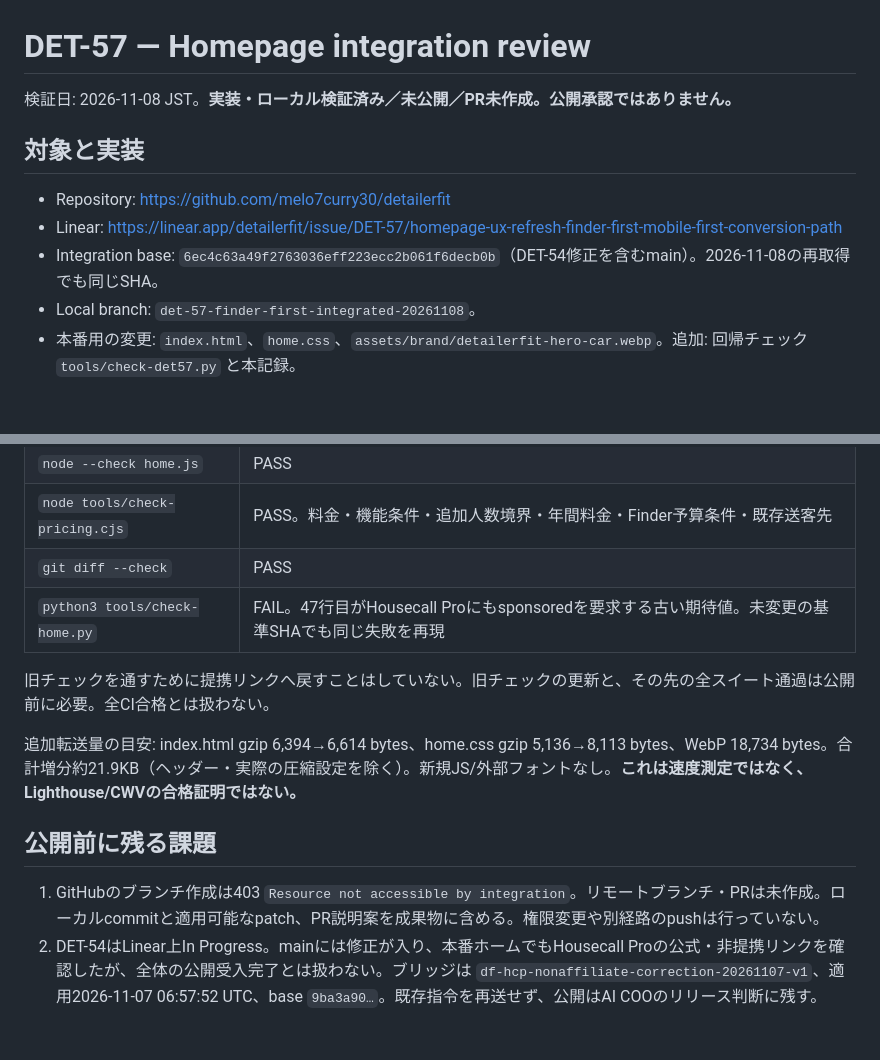
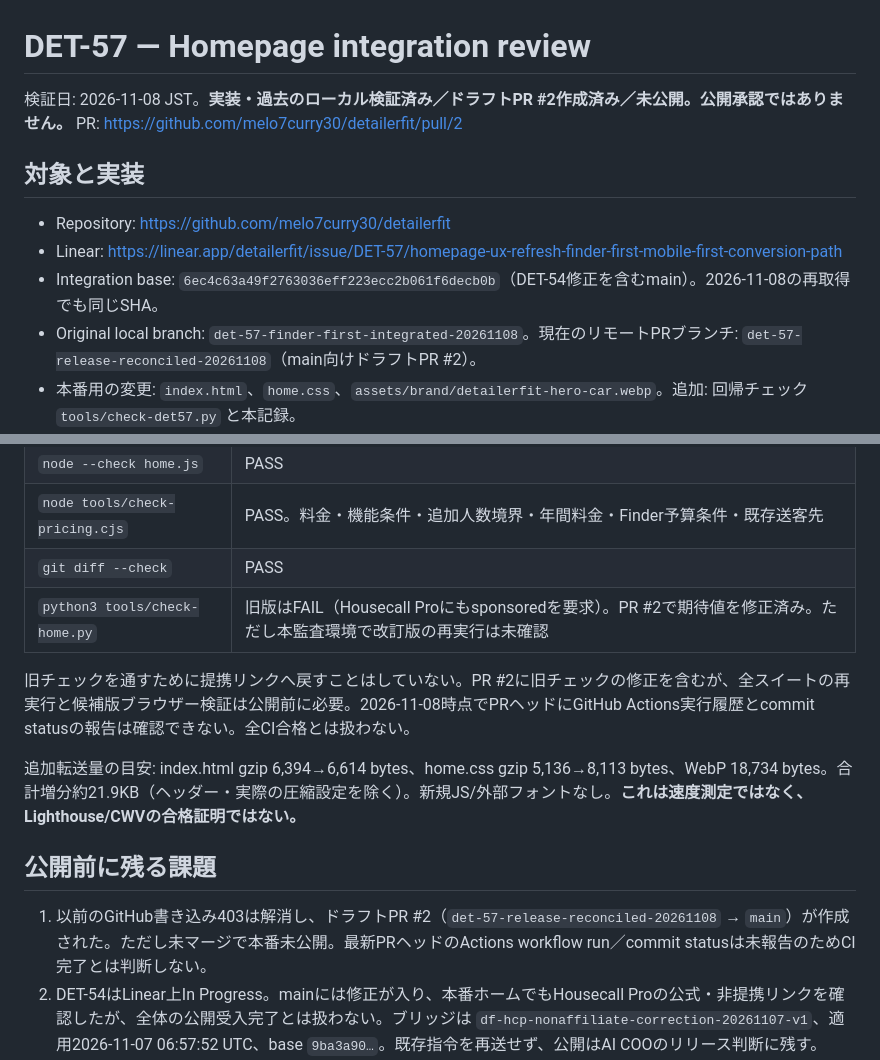
Before and after one commit to melo7curry30/detailerfit, a Markdown page: docs/det57/verification.md, 2 parts joined by grey strips. Drawn GitHub-style; blank space fills up the shorter version.

Commit message:
docs(DET-57): update verification state after PR creation

```diff
--- a/docs/det57/verification.md
+++ b/docs/det57/verification.md
@@ -1,13 +1,13 @@
 # DET-57 — Homepage integration review
 
-検証日: 2026-11-08 JST。**実装・ローカル検証済み／未公開／PR未作成。公開承認ではありません。**
+検証日: 2026-11-08 JST。**実装・過去のローカル検証済み／ドラフトPR #2作成済み／未公開。公開承認ではありません。** PR: https://github.com/melo7curry30/detailerfit/pull/2
 
 ## 対象と実装
 
 - Repository: https://github.com/melo7curry30/detailerfit
 - Linear: https://linear.app/detailerfit/issue/DET-57/homepage-ux-refresh-finder-first-mobile-first-conversion-path
 - Integration base: `6ec4c63a49f2763036eff223ecc2b061f6decb0b`（DET-54修正を含むmain）。2026-11-08の再取得でも同じSHA。
-- Local branch: `det-57-finder-first-integrated-20261108`。
+- Original local branch: `det-57-finder-first-integrated-20261108`。現在のリモートPRブランチ: `det-57-release-reconciled-20261108`（main向けドラフトPR #2）。
 - 本番用の変更: `index.html`、`home.css`、`assets/brand/detailerfit-hero-car.webp`。追加: 回帰チェック `tools/check-det57.py` と本記録。
 - `home.js`、`app.js`、Finder、比較・料金ロジック、全レビュー、共通スタイル・ナビゲーションスクリプト、分析スキーマ、ブリッジ・ワークフローは基準SHAと同一。
 - 既存のV3デザイン案を実際のリポジトリへ統合し、H1の復元、CTAの優先順位、可読性、比較データとの接続、スマホ表示を調整。単体のイメージ用モックではなく、既存のスクリプト・ページを使う実装。
@@ -72,15 +72,15 @@
 | `node --check home.js` | PASS |
 | `node tools/check-pricing.cjs` | PASS。料金・機能条件・追加人数境界・年間料金・Finder予算条件・既存送客先 |
 | `git diff --check` | PASS |
-| `python3 tools/check-home.py` | FAIL。47行目がHousecall Proにもsponsoredを要求する古い期待値。未変更の基準SHAでも同じ失敗を再現 |
+| `python3 tools/check-home.py` | 旧版はFAIL（Housecall Proにもsponsoredを要求）。PR #2で期待値を修正済み。ただし本監査環境で改訂版の再実行は未確認 |
 
-旧チェックを通すために提携リンクへ戻すことはしていない。旧チェックの更新と、その先の全スイート通過は公開前に必要。全CI合格とは扱わない。
+旧チェックを通すために提携リンクへ戻すことはしていない。PR #2に旧チェックの修正を含むが、全スイートの再実行と候補版ブラウザー検証は公開前に必要。2026-11-08時点でPRヘッドにGitHub Actions実行履歴とcommit statusの報告は確認できない。全CI合格とは扱わない。
 
 追加転送量の目安: index.html gzip 6,394→6,614 bytes、home.css gzip 5,136→8,113 bytes、WebP 18,734 bytes。合計増分約21.9KB（ヘッダー・実際の圧縮設定を除く）。新規JS/外部フォントなし。**これは速度測定ではなく、Lighthouse/CWVの合格証明ではない。**
 
 ## 公開前に残る課題
 
-1. GitHubのブランチ作成は403 `Resource not accessible by integration`。リモートブランチ・PRは未作成。ローカルcommitと適用可能なpatch、PR説明案を成果物に含める。権限変更や別経路のpushは行っていない。
+1. 以前のGitHub書き込み403は解消し、ドラフトPR #2（`det-57-release-reconciled-20261108` → `main`）が作成された。ただし未マージで本番未公開。最新PRヘッドのActions workflow run／commit statusは未報告のためCI完了とは判断しない。
 2. DET-54はLinear上In Progress。mainには修正が入り、本番ホームでもHousecall Proの公式・非提携リンクを確認したが、全体の公開受入完了とは扱わない。ブリッジは `df-hcp-nonaffiliate-correction-20261107-v1`、適用2026-11-07 06:57:52 UTC、base `9ba3a90…`。既存指令を再送せず、公開はAI COOのリリース判断に残す。
 3. Safari実機、支援技術を使う完全なアクセシビリティ検証、Lighthouseの同条件比較、フィールドCWV、全CI、分析サービスの受信、実CVは未検証。
 4. 取り込み時に最新mainとの差分を再確認し、レビュー済みブランチ経由で扱う。今回のパッケージをそのまま本番へ送る指令ではない。
```
